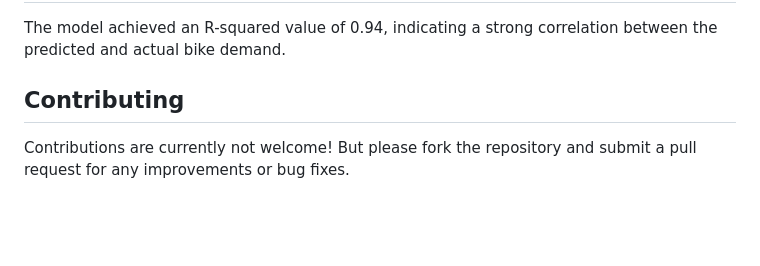
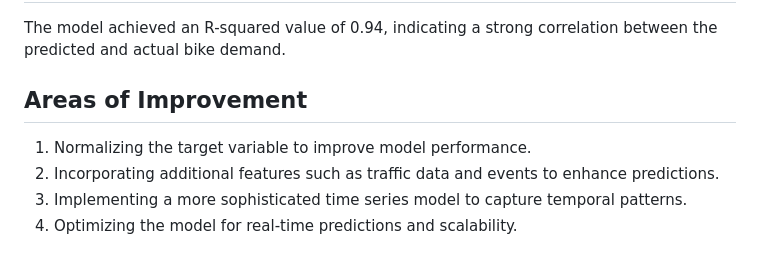
Before and after one commit to okellodaniel/bike_hiring_classification, a Markdown page: readme.md, the part around the change. Drawn GitHub-style; blank space fills up the shorter version.

Commit message:
additional areas of improvement

```diff
--- a/readme.md
+++ b/readme.md
@@ -126,5 +126,8 @@ curl -X POST http://localhost:5000/ -H "Content-Type: application/json" -d "{
 ## Results
 The model achieved an R-squared value of 0.94, indicating a strong correlation between the predicted and actual bike demand.
 
-## Contributing
-Contributions are currently not welcome! But please fork the repository and submit a pull request for any improvements or bug fixes.
+## Areas of Improvement
+1. Normalizing the target variable to improve model performance.
+2. Incorporating additional features such as traffic data and events to enhance predictions.
+3. Implementing a more sophisticated time series model to capture temporal patterns.
+4. Optimizing the model for real-time predictions and scalability.
```
